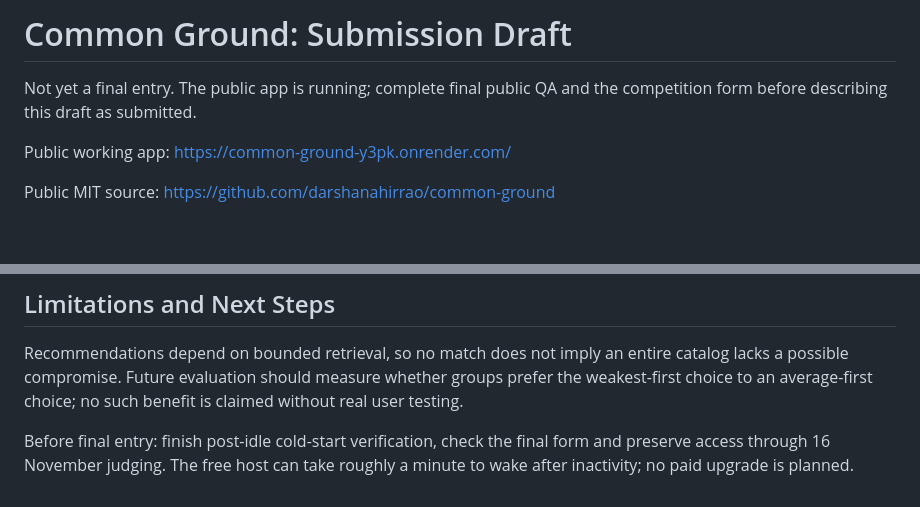
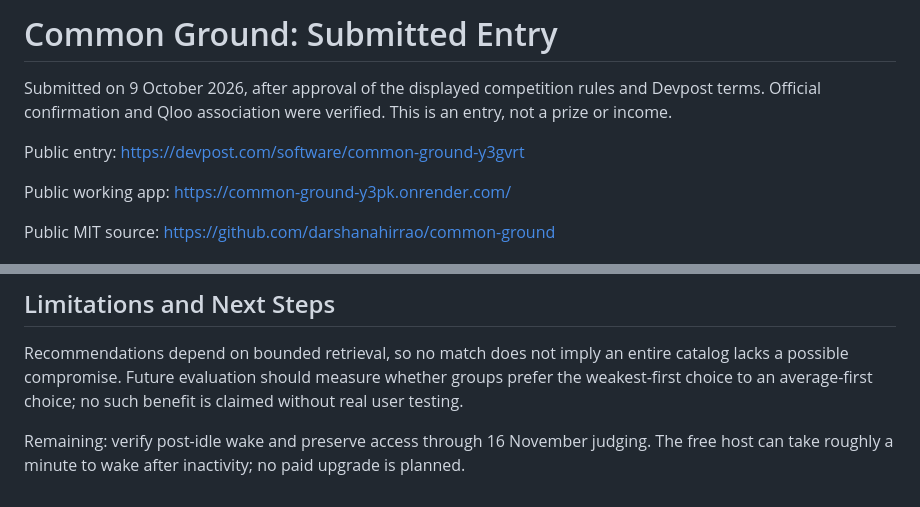
Before and after one commit to darshanahirrao/common-ground, a Markdown page: SUBMISSION.md, 2 parts joined by grey strips. Drawn GitHub-style; blank space fills up the shorter version.

```diff
--- a/SUBMISSION.md
+++ b/SUBMISSION.md
@@ -1,7 +1,10 @@
-# Common Ground: Submission Draft
+# Common Ground: Submitted Entry
 
-Not yet a final entry. The public app is running; complete final public QA and
-the competition form before describing this draft as submitted.
+Submitted on 9 October 2026, after approval of the displayed competition rules
+and Devpost terms. Official confirmation and Qloo association were verified.
+This is an entry, not a prize or income.
+
+Public entry: https://devpost.com/software/common-ground-y3gvrt
 
 Public working app: https://common-ground-y3pk.onrender.com/
 
@@ -67,6 +70,6 @@ entire catalog lacks a possible compromise. Future evaluation should measure
 whether groups prefer the weakest-first choice to an average-first choice;
 no such benefit is claimed without real user testing.
 
-Before final entry: finish post-idle cold-start verification, check the
-final form and preserve access through 16 November judging. The free host can
+Remaining: verify post-idle wake and preserve access through 16 November judging.
+The free host can
 take roughly a minute to wake after inactivity; no paid upgrade is planned.
```
Also changed, not shown: QA.md (+6 -3 lines), README.md (+5 -3 lines).
